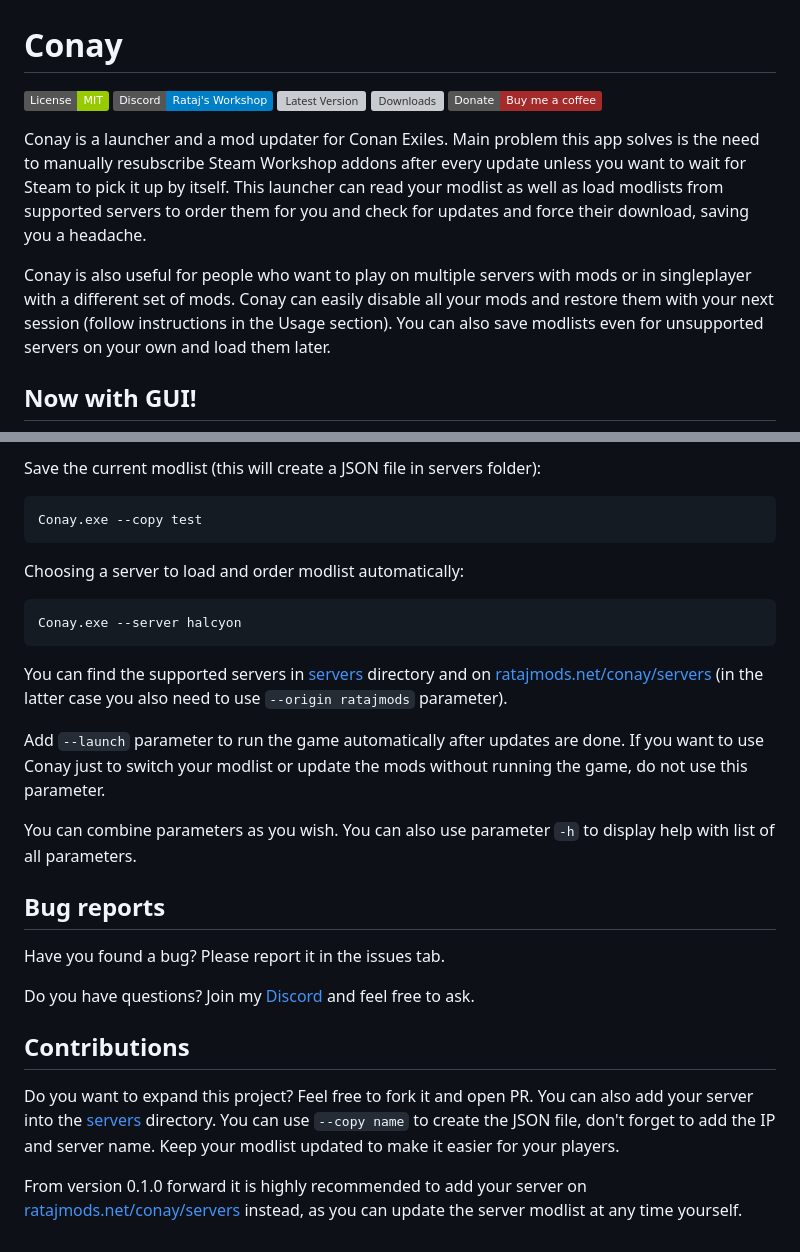
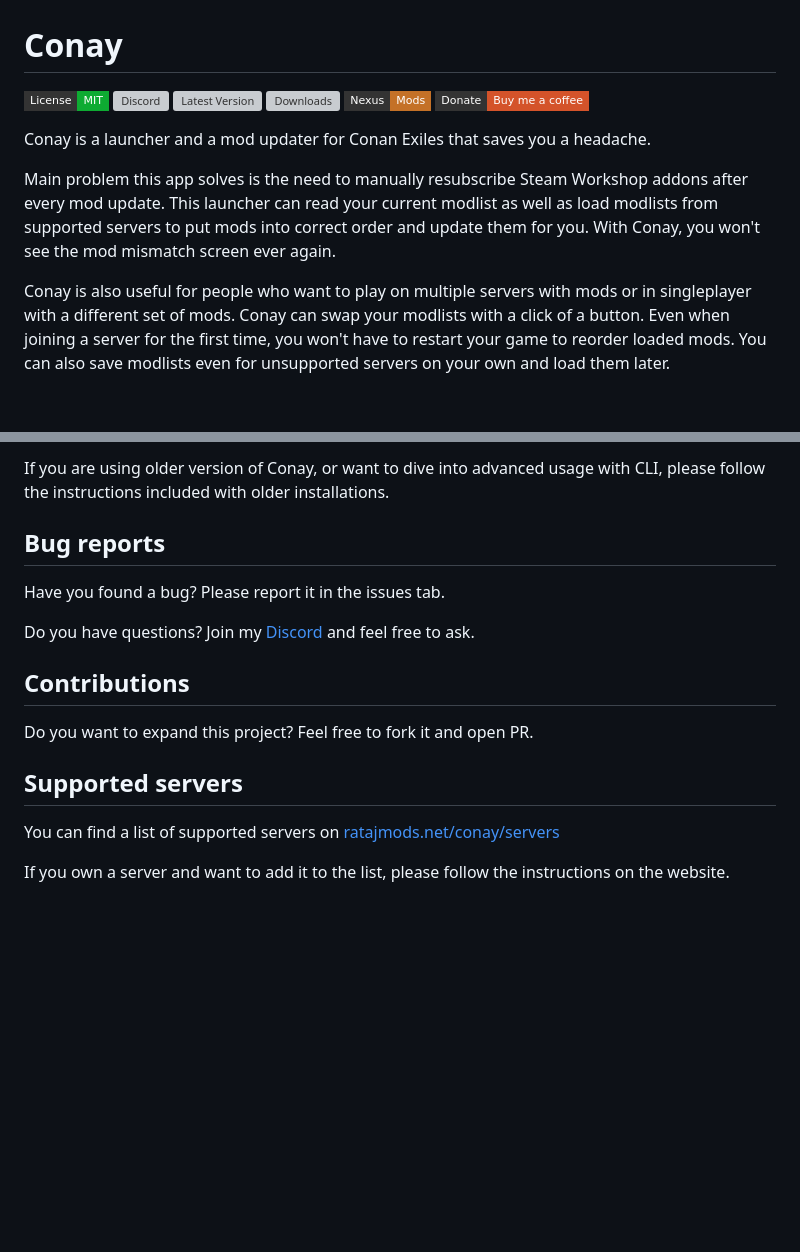
Before and after one commit to RatajVaver/conay, a Markdown page: README.md, 2 parts joined by grey strips. Drawn GitHub-style; badges without logos; blank space fills up the shorter version; grey boxes are pictures that could not be loaded.

````diff
--- a/README.md
+++ b/README.md
@@ -1,14 +1,15 @@
 # Conay
 
-[![MIT License](https://img.shields.io/badge/License-MIT-green.svg)](https://github.com/RatajVaver/conay/blob/main/LICENSE)
-[![Discord](https://img.shields.io/badge/Discord-Rataj's_Workshop-blue.svg)](https://discord.gg/3WJNxCTn8m)
-[![Latest Version](https://img.shields.io/github/v/release/RatajVaver/conay?label=Release&color=darkorange)](https://github.com/RatajVaver/conay/releases/latest)
-[![Downloads](https://img.shields.io/github/downloads/RatajVaver/conay/total?label=Downloads)](https://github.com/RatajVaver/conay/releases/latest/download/ConayInstaller.exe)
-[![Donate](https://img.shields.io/badge/Donate-Buy_me_a_coffee-brown)](https://ko-fi.com/rataj)
+[![MIT License](https://img.shields.io/badge/License-MIT-0eab32.svg?labelColor=333&style=flat-square)](https://github.com/RatajVaver/conay/blob/main/LICENSE)
+[![Discord](https://img.shields.io/discord/1197606549363896402?logo=discord&logoColor=white&label=Discord&labelColor=333&color=5865F2&style=flat-square)](https://discord.gg/3WJNxCTn8m)
+[![Latest Version](https://img.shields.io/github/v/release/RatajVaver/conay?label=Release&labelColor=333&color=904fd1&style=flat-square)](https://github.com/RatajVaver/conay/releases/latest)
+[![Downloads](https://img.shields.io/github/downloads/RatajVaver/conay/total?label=Downloads&labelColor=333&color=49a800&style=flat-square)](https://github.com/RatajVaver/conay/releases)
+[![Nexus Mods](https://img.shields.io/badge/Nexus-Mods-c47127?logo=nexusmods&labelColor=333&style=flat-square)](https://www.nexusmods.com/conanexiles/mods/143)
+[![Donate](https://img.shields.io/badge/Donate-Buy_me_a_coffee-d4532a?logo=ko-fi&labelColor=333&style=flat-square)](https://ko-fi.com/rataj)
 
-Conay is a launcher and a mod updater for Conan Exiles. Main problem this app solves is the need to manually resubscribe Steam Workshop addons after every update unless you want to wait for Steam to pick it up by itself. This launcher can read your modlist as well as load modlists from supported servers to order them for you and check for updates and force their download, saving you a headache.
+Conay is a launcher and a mod updater for Conan Exiles that saves you a headache.
 
-Conay is also useful for people who want to play on multiple servers with mods or in singleplayer with a different set of mods. Conay can easily disable all your mods and restore them with your next session (follow instructions in the Usage section). You can also save modlists even for unsupported servers on your own and load them later.
+Main problem this app solves is the need to manually resubscribe Steam Workshop addons after every mod update. This launcher can read your current modlist as well as load modlists from supported servers to put mods into correct order and update them for you. With Conay, you won't see the mod mismatch screen ever again.
 
-## Now with GUI!
+Conay is also useful for people who want to play on multiple servers with mods or in singleplayer with a different set of mods. Conay can swap your modlists with a click of a button. Even when joining a server for the first time, you won't have to restart your game to reorder loaded mods. You can also save modlists even for unsupported servers on your own and load them later.
 
@@ -89,19 +43,4 @@ Conay.exe --verbose
-Save the current modlist (this will create a JSON file in servers folder):
-```sh
-Conay.exe --copy test
-```
-
-Choosing a server to load and order modlist automatically:
-
-```sh
-Conay.exe --server halcyon
-```
-
-You can find the supported servers in [servers](https://github.com/RatajVaver/conay/tree/main/servers) directory and on [ratajmods.net/conay/servers](https://ratajmods.net/conay/servers) (in the latter case you also need to use `--origin ratajmods` parameter).
-
-Add `--launch` parameter to run the game automatically after updates are done. If you want to use Conay just to switch your modlist or update the mods without running the game, do not use this parameter.
-
-You can combine parameters as you wish. You can also use parameter `-h` to display help with list of all parameters.
+If you are using older version of Conay, or want to dive into advanced usage with CLI, please follow the instructions included with older installations.
 
 ## Bug reports
 
@@ -111,6 +50,10 @@ Do you have questions? Join my [Discord](https://discord.gg/3WJNxCTn8m) and feel
 
 ## Contributions
 
-Do you want to expand this project? Feel free to fork it and open PR. You can also add your server into the [servers](https://github.com/RatajVaver/conay/tree/main/servers) directory. You can use `--copy name` to create the JSON file, don't forget to add the IP and server name. Keep your modlist updated to make it easier for your players.
+Do you want to expand this project? Feel free to fork it and open PR.
 
-From version 0.1.0 forward it is highly recommended to add your server on [ratajmods.net/conay/servers](https://ratajmods.net/conay/servers) instead, as you can update the server modlist at any time yourself.
+## Supported servers
+
+You can find a list of supported servers on [ratajmods.net/conay/servers](https://ratajmods.net/conay/servers)
+
+If you own a server and want to add it to the list, please follow the instructions on the website.
````
Also changed, not shown: other parts of README.md (+8 -55 lines), assets/preview.png (added), 4 other files.
